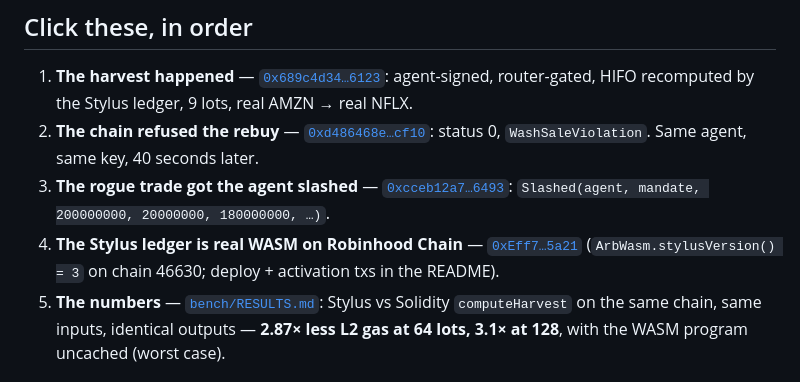
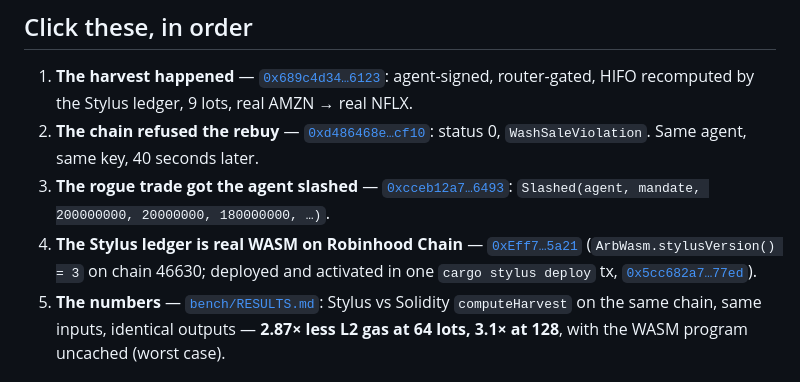
Before and after one commit to edycutjong/harvestbot, a Markdown page: JUDGE.md, the part around the change. Drawn GitHub-style.

Commit message:
docs(judge): Stylus deploy+activation is one tx, linked directly

```diff
--- a/JUDGE.md
+++ b/JUDGE.md
@@ -10,7 +10,7 @@ Zero clicks into code: [harvestbot.vercel.app/verify](https://harvestbot.vercel.
 1. **The harvest happened** — [`0x689c4d34…6123`](https://explorer.testnet.chain.robinhood.com/tx/0x689c4d345c492c08ef06aed9341de941cb131835cce52886d700207925f26123): agent-signed, router-gated, HIFO recomputed by the Stylus ledger, 9 lots, real AMZN → real NFLX.
 2. **The chain refused the rebuy** — [`0xd486468e…cf10`](https://explorer.testnet.chain.robinhood.com/tx/0xd486468ea84c6d419b28401386ce832483f809f96a35ea94e9c4a92037fecf10): status 0, `WashSaleViolation`. Same agent, same key, 40 seconds later.
 3. **The rogue trade got the agent slashed** — [`0xcceb12a7…6493`](https://explorer.testnet.chain.robinhood.com/tx/0xcceb12a766ef6c8f4e861f9c7ac6f30cb495044f5032cec3fec4127c87066493): `Slashed(agent, mandate, 200000000, 20000000, 180000000, …)`.
-4. **The Stylus ledger is real WASM on Robinhood Chain** — [`0xEff7…5a21`](https://explorer.testnet.chain.robinhood.com/address/0xEff7B46049fC677F58264e0ebb19dF1a39195a21) (`ArbWasm.stylusVersion() = 3` on chain 46630; deploy + activation txs in the README).
+4. **The Stylus ledger is real WASM on Robinhood Chain** — [`0xEff7…5a21`](https://explorer.testnet.chain.robinhood.com/address/0xEff7B46049fC677F58264e0ebb19dF1a39195a21) (`ArbWasm.stylusVersion() = 3` on chain 46630; deployed and activated in one `cargo stylus deploy` tx, [`0x5cc682a7…77ed`](https://explorer.testnet.chain.robinhood.com/tx/0x5cc682a744a69537987990b58c7884313c315fa7cf22998986b4fbe0dac177ed)).
 5. **The numbers** — [`bench/RESULTS.md`](bench/RESULTS.md): Stylus vs Solidity `computeHarvest` on the same chain, same inputs, identical outputs — **2.87× less L2 gas at 64 lots, 3.1× at 128**, with the WASM program uncached (worst case).
 
 ## Receipt block
```
